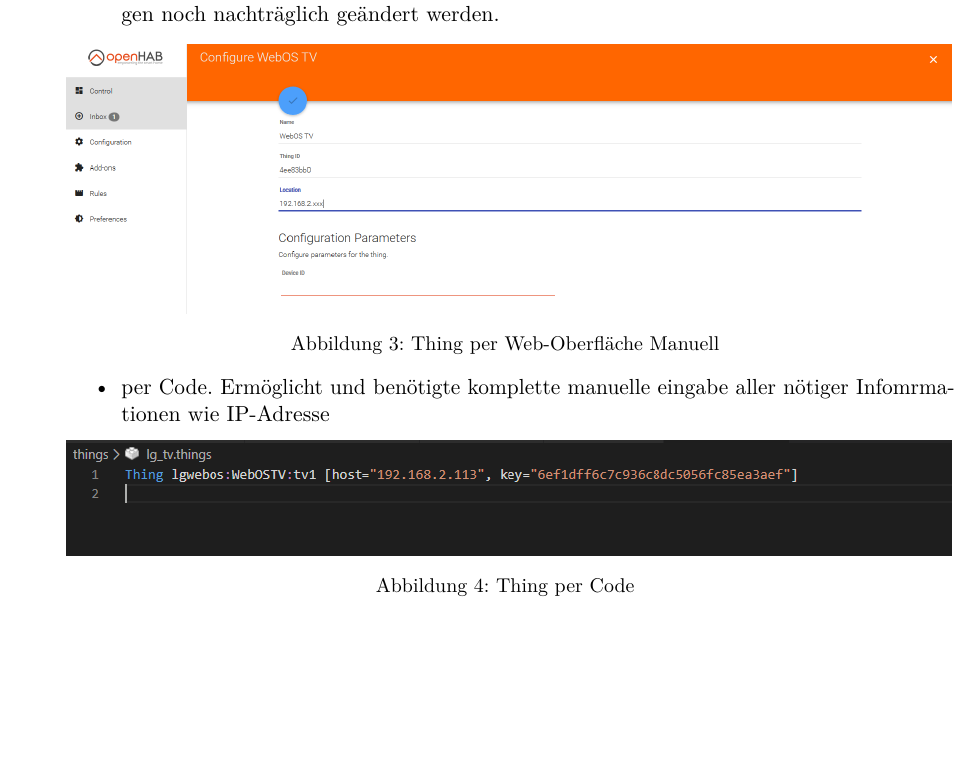
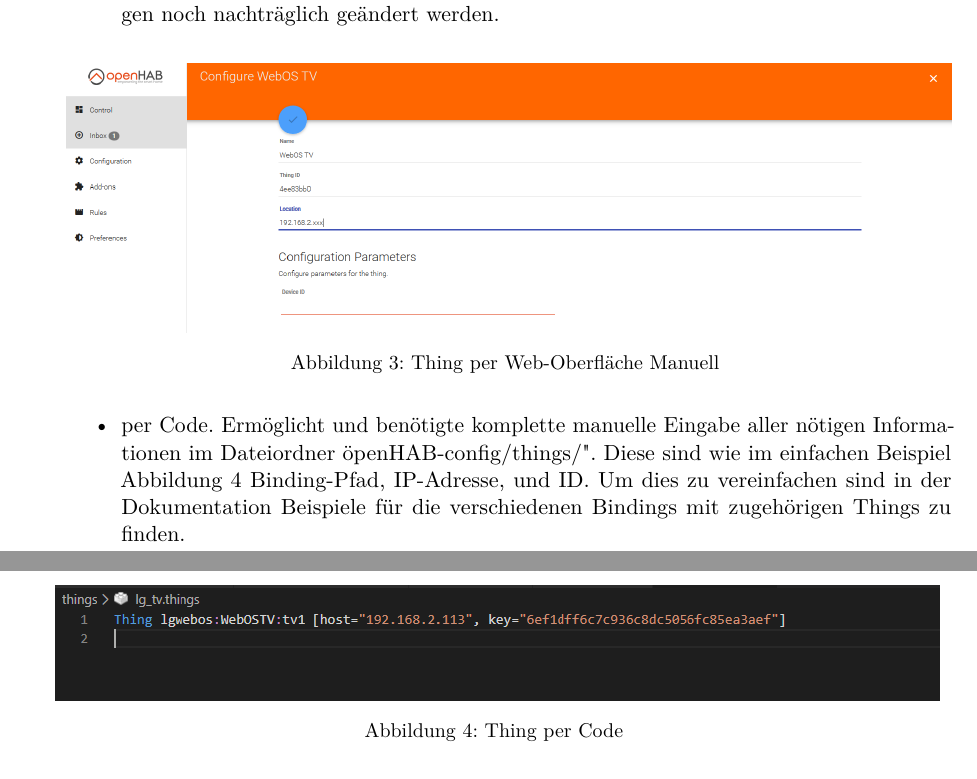
Before and after one commit to LukasKiederle/seminar-sa-ws19-20, a LaTeX thesis (vorlage-seminararbeiten-tex/thesis.tex, which reads vorlage-seminararbeiten-tex/chapters.tex): part of page 9 of 21 before the commit and two parts of pages 9 and 10 of 22 after it, the two joined at a grey line, cut so that both start at the same text, the shorter picture padded with empty space. Compiled offline with pdfLaTeX; a missing bibliography style is replaced by a similar one.

Commit message:
txs auto checkin

```diff
--- a/vorlage-seminararbeiten-tex/chapters.tex
+++ b/vorlage-seminararbeiten-tex/chapters.tex
@@ -166,22 +165,18 @@
 \begin{itemize}
 	\item per Web-Oberfläche Manuell: Das manuelle Hinzufügen von Things ermöglicht volle Einstellungsfreiheit für Things. Dazu zählen ID, Bezeichnung, IP-Adresse und Konfigurationsparameter. Dies ist in Abbildung \ref{fig:thing-add-paper-ui-manuel} zu sehen. Diese Einstellungsfreiheit setzt allerdings auch voraus, dass der Nutzer weiß, welche Informationen er in welches Feld eintragen will/muss. Genau wie bei dem automatischen erkennen, können die Einstellungen noch nachträglich geändert werden.
 \end{itemize}
-
 	\centering
 	\captionsetup{type=figure}
 	\includegraphics[width=1\textwidth]{\figdir/thing_add_manuel.PNG}
 	\caption{Thing per Web-Oberfläche Manuell \label{fig:thing-add-paper-ui-manuel}}
 
 \begin{itemize}
-	\item per Code. Ermöglicht und benötigte komplette manuelle eingabe aller nötiger Infomrmationen wie IP-Adresse
+	\item per Code. Ermöglicht und benötigte komplette manuelle Eingabe aller nötigen Informationen im Dateiordner "openHAB-config/things/". Diese sind wie im einfachen Beispiel Abbildung \ref{fig:thing-add-code} Binding-Pfad, IP-Adresse, und ID. Um dies zu vereinfachen sind in der Dokumentation Beispiele für die verschiedenen Bindings mit zugehörigen Things zu finden.
 \end{itemize}
-
 	\centering
 	\captionsetup{type=figure}
 	\includegraphics[width=1\textwidth]{\figdir/thing_add_code.PNG}
 	\caption{Thing per Code \label{fig:thing-add-code}}
-
-
 
 \subsection{Channels} \label{sec:channels}
 sind Kommunikationswege welche von den Things angeboten werden. Channels verbinden Things und Items. Und könne in openHab, bzw. den Rules genutzt werden. Sie stellen die Verbindung von externen Gerät zu openHAB aktionen dar. Über die Channels können Informationen durch PAramerter ausgetauscht werden. So wäre z.B. die Helligkeit einer Lampe ein Parameter, welcher durch einen Channel übertragen werden kann. nicht jedoch die Informationen, dass sich die Helligkeit ändern soll. Hierfür wird das Item benötigt, welches durch den Channel an das Thing verbunden wrude.
```
Also changed, not shown: vorlage-seminararbeiten-tex/chapters.tex (1 more changed lines).
